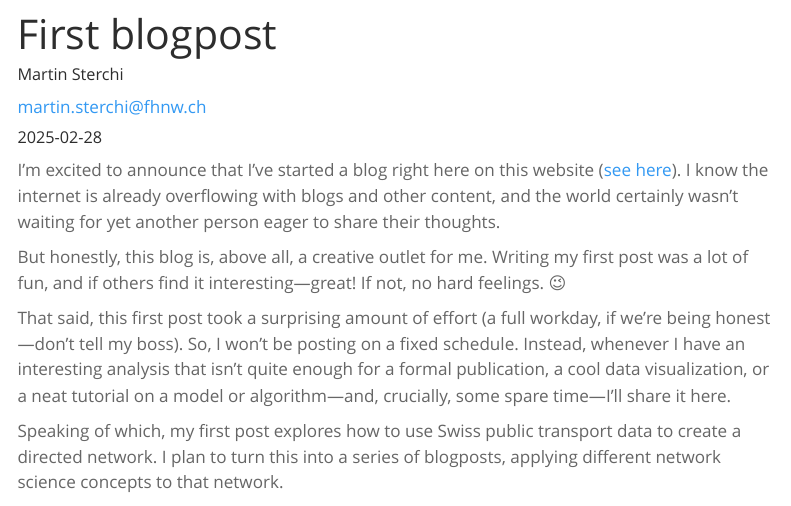
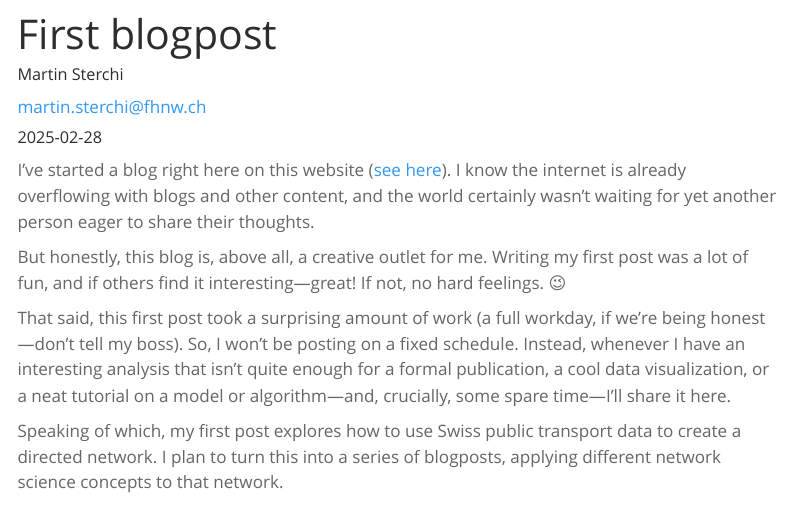
Before and after one commit to martinSter/personal-website, a Quarto document (news/blog/index.qmd): the page in a window 1100 px wide, from its top. Rendered offline with R 4.5, knitr and Pandoc in place of Quarto, with nearby package versions; menus at the side of the page are left out.

Commit message:
fixed a few minor issues

```diff
--- a/news/blog/index.qmd
+++ b/news/blog/index.qmd
@@ -13,11 +13,11 @@ format:
 google-scholar: false
 ---
 
-I'm excited to announce that I've started a blog right here on this website ([see here](../../blog/index.qmd)). I know the internet is already overflowing with blogs and other content, and the world certainly wasn’t waiting for yet another person eager to share their thoughts.
+I've started a blog right here on this website ([see here](../../blog/index.qmd)). I know the internet is already overflowing with blogs and other content, and the world certainly wasn’t waiting for yet another person eager to share their thoughts.
 
 But honestly, this blog is, above all, a creative outlet for me. Writing my first post was a lot of fun, and if others find it interesting—great! If not, no hard feelings. 😉
 
-That said, this first post took a surprising amount of effort (a full workday, if we’re being honest—don't tell my boss). So, I won’t be posting on a fixed schedule. Instead, whenever I have an interesting analysis that isn’t quite enough for a formal publication, a cool data visualization, or a neat tutorial on a model or algorithm—and, crucially, some spare time—I’ll share it here.
+That said, this first post took a surprising amount of work (a full workday, if we’re being honest—don't tell my boss). So, I won’t be posting on a fixed schedule. Instead, whenever I have an interesting analysis that isn’t quite enough for a formal publication, a cool data visualization, or a neat tutorial on a model or algorithm—and, crucially, some spare time—I’ll share it here.
 
 Speaking of which, my first post explores how to use Swiss public transport data to create a directed network. I plan to turn this into a series of blogposts, applying different network science concepts to that network.
 
--- a/news/netsci25/index.qmd
+++ b/news/netsci25/index.qmd
@@ -13,7 +13,7 @@ format:
 google-scholar: false
 ---
 
-My colleague Lorenz Hilfiker and I are excited to have been accepted for a poster presentation at [NetSci2025](https://netsci2025.github.io/)! We look forward to traveling to Maastricht (NL) this June to share our work with experts in the field.
+My colleague Lorenz Hilfiker and I have been accepted for a poster presentation at [NetSci2025](https://netsci2025.github.io/)! We look forward to traveling to Maastricht (NL) this June to share our work with experts in the field.
 
 Our research explores the potential of Graph Neural Networks (GNNs) for epidemic source detection—identifying the origin of an outbreak given a contact network and the epidemic states of all nodes.
 
```
Also changed, not shown: blog/sbb_nw/index.qmd (+1 -1 lines), news/netsci25/index.qmd (2 more changed lines), 1 other file.
